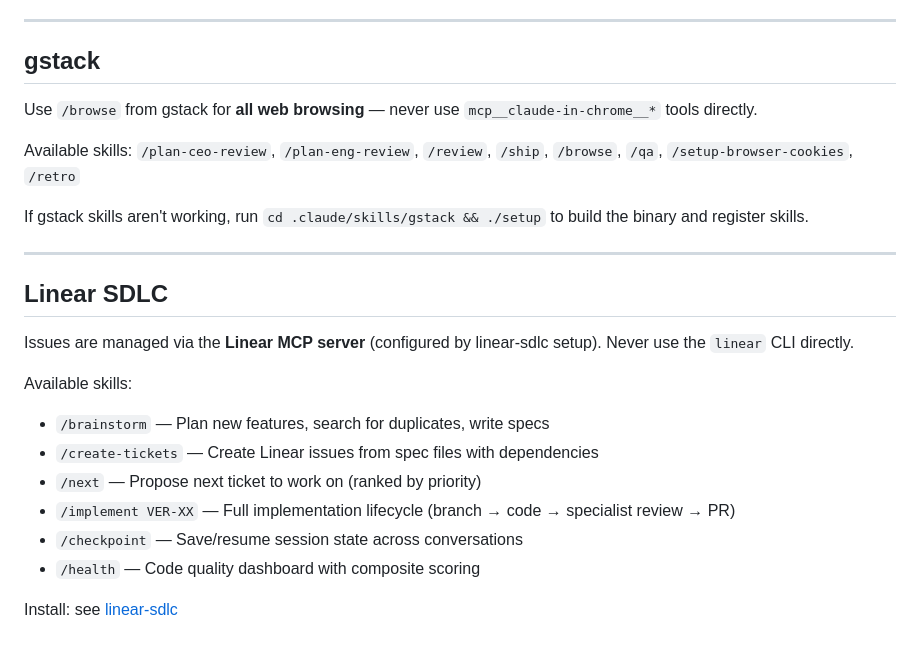
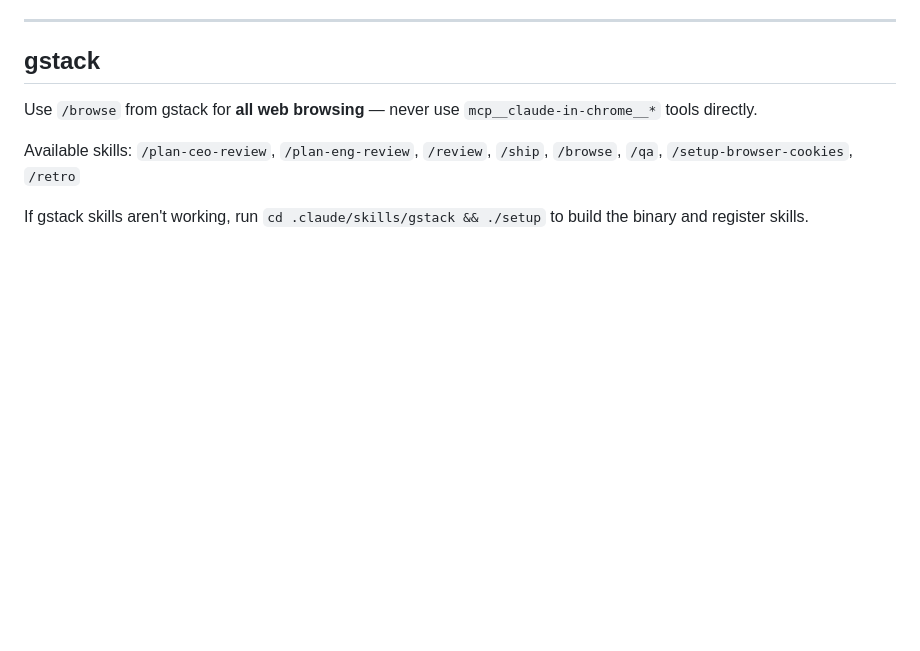
Before and after one commit to ShashankBagda/VerdictCouncil_Backend, a Markdown page: CLAUDE.md, the part around the change. GitHub-like rendering; blank space fills up the shorter version.

Commit message:
chore: drop duplicate Linear SDLC section from CLAUDE.md
The Linear SDLC workflow block is already defined in the global
~/.claude/CLAUDE.md and doesn't belong in the repo-level file, which
should only carry project-specific conventions.

```diff
--- a/CLAUDE.md
+++ b/CLAUDE.md
@@ -268,19 +268,3 @@ Use `/browse` from gstack for **all web browsing** — never use `mcp__claude-in
 Available skills: `/plan-ceo-review`, `/plan-eng-review`, `/review`, `/ship`, `/browse`, `/qa`, `/setup-browser-cookies`, `/retro`
 
 If gstack skills aren't working, run `cd .claude/skills/gstack && ./setup` to build the binary and register skills.
-
----
-
-## Linear SDLC
-
-Issues are managed via the **Linear MCP server** (configured by linear-sdlc setup). Never use the `linear` CLI directly.
-
-Available skills:
-- `/brainstorm` — Plan new features, search for duplicates, write specs
-- `/create-tickets` — Create Linear issues from spec files with dependencies
-- `/next` — Propose next ticket to work on (ranked by priority)
-- `/implement VER-XX` — Full implementation lifecycle (branch → code → specialist review → PR)
-- `/checkpoint` — Save/resume session state across conversations
-- `/health` — Code quality dashboard with composite scoring
-
-Install: see [linear-sdlc](https://github.com/douglasswm/linear-sdlc)
```
